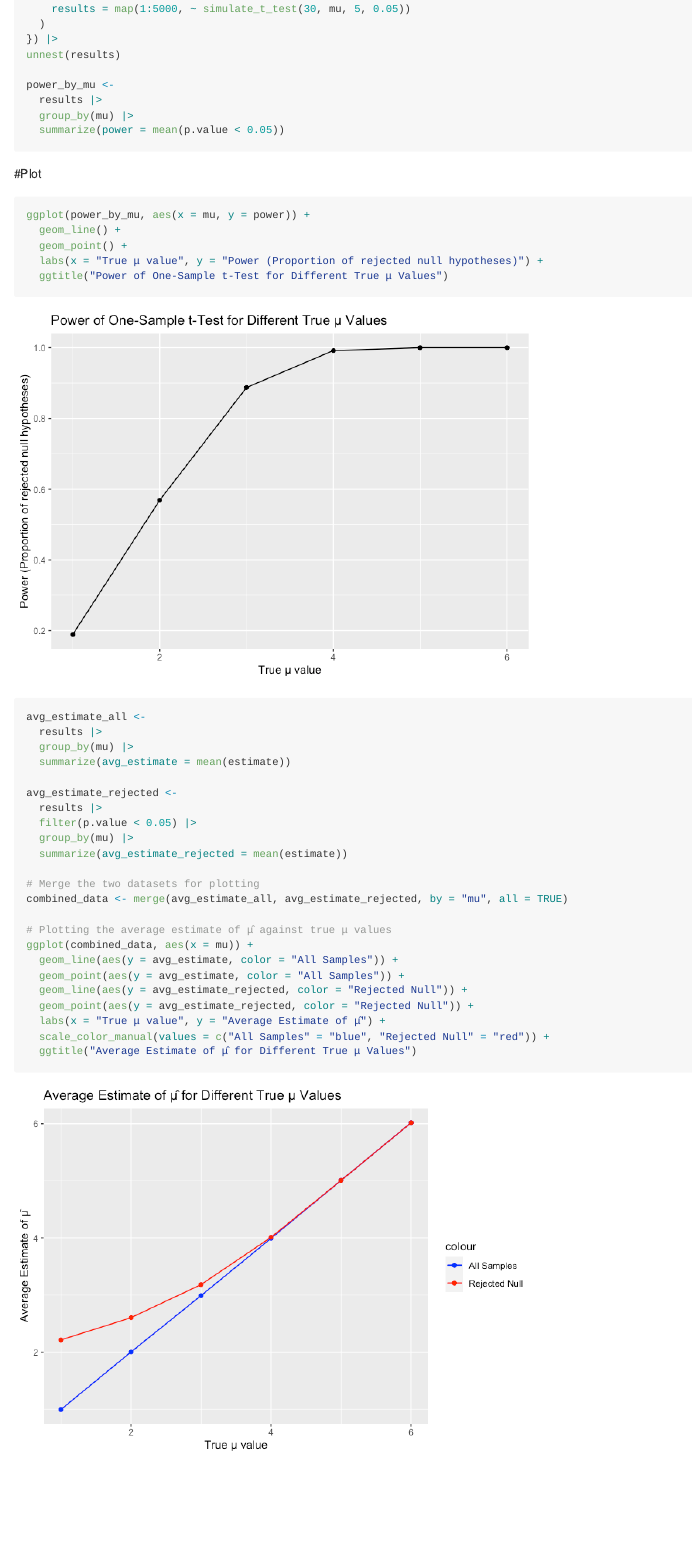
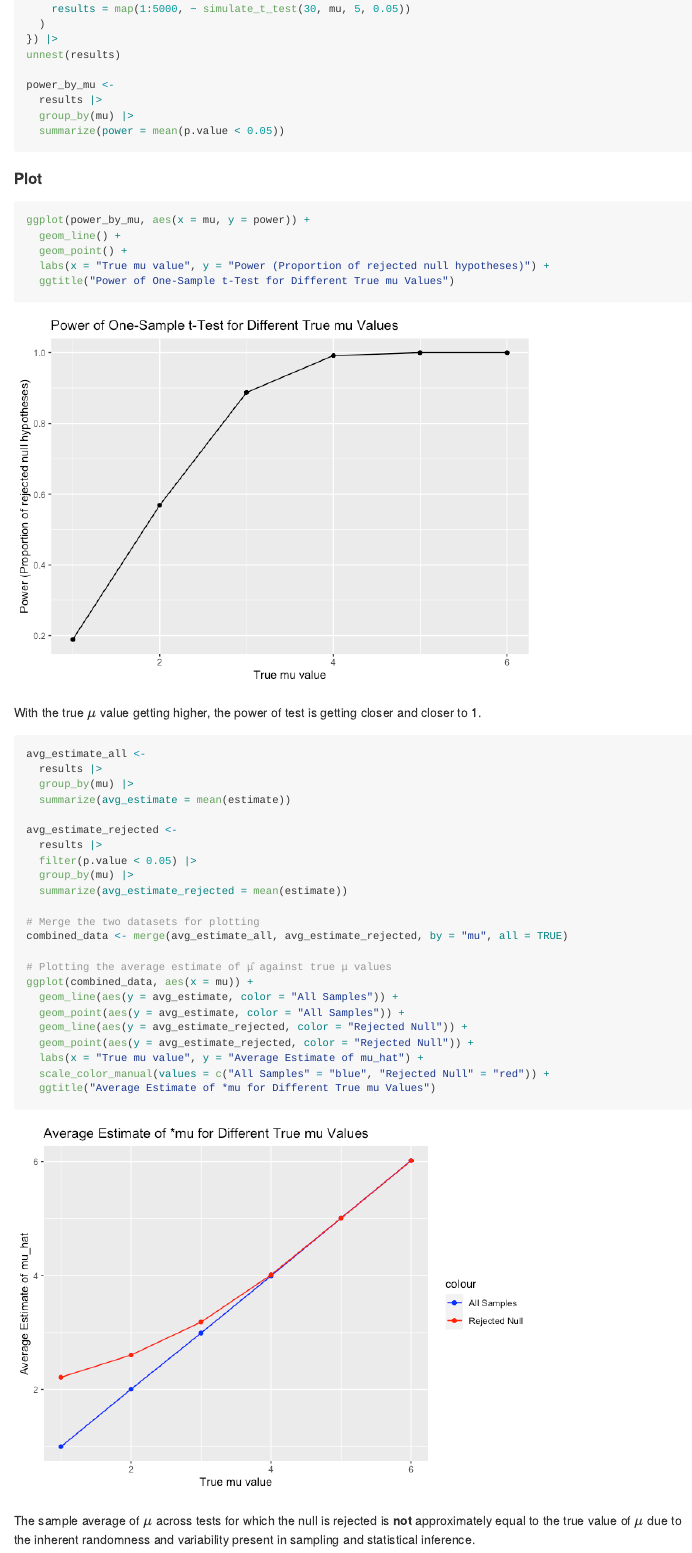
Before and after one commit to sw3866/p8105_hw5_sw3866, an R Markdown document (Homework5.Rmd): the page in a window 1100 px wide, from 5940 px down before the commit and from 5980 px down after it, so that both start at the same text. The pictures show the output file Homework5.md that the author committed with the source, drawn offline in the style of GitHub.

Commit message:
add comment for question 3

````diff
--- a/Homework5.Rmd
+++ b/Homework5.Rmd
@@ -97,15 +98,17 @@ power_by_mu <-
   group_by(mu) |>
   summarize(power = mean(p.value < 0.05))
 ```
-#Plot
+
+#### Plot
 ```{r}
 ggplot(power_by_mu, aes(x = mu, y = power)) +
   geom_line() +
   geom_point() +
-  labs(x = "True μ value", y = "Power (Proportion of rejected null hypotheses)") +
-  ggtitle("Power of One-Sample t-Test for Different True μ Values")
+  labs(x = "True mu value", y = "Power (Proportion of rejected null hypotheses)") +
+  ggtitle("Power of One-Sample t-Test for Different True mu Values")
 ```
 
+With the true $\mu$ value getting higher, the power of test is getting closer and closer to 1.
 ```{r}
 avg_estimate_all <-
   results |>
@@ -127,7 +130,9 @@ ggplot(combined_data, aes(x = mu)) +
   geom_point(aes(y = avg_estimate, color = "All Samples")) +
   geom_line(aes(y = avg_estimate_rejected, color = "Rejected Null")) +
   geom_point(aes(y = avg_estimate_rejected, color = "Rejected Null")) +
-  labs(x = "True μ value", y = "Average Estimate of μ̂") +
+  labs(x = "True mu value", y = "Average Estimate of mu_hat") +
   scale_color_manual(values = c("All Samples" = "blue", "Rejected Null" = "red")) +
-  ggtitle("Average Estimate of μ̂ for Different True μ Values")
+  ggtitle("Average Estimate of *mu for Different True mu Values")
 ```
+
+The sample average of $\mu$ across tests for which the null is rejected is **not** approximately equal to the true value of $\mu$ due to the inherent randomness and variability present in sampling and statistical inference.
````
Also changed, not shown: Homework5.md, Homework5_files/figure-gfm/unnamed-chunk-7-1.png, Homework5_files/figure-gfm/unnamed-chunk-8-1.png, Homework5.Rmd (1 more changed lines).
